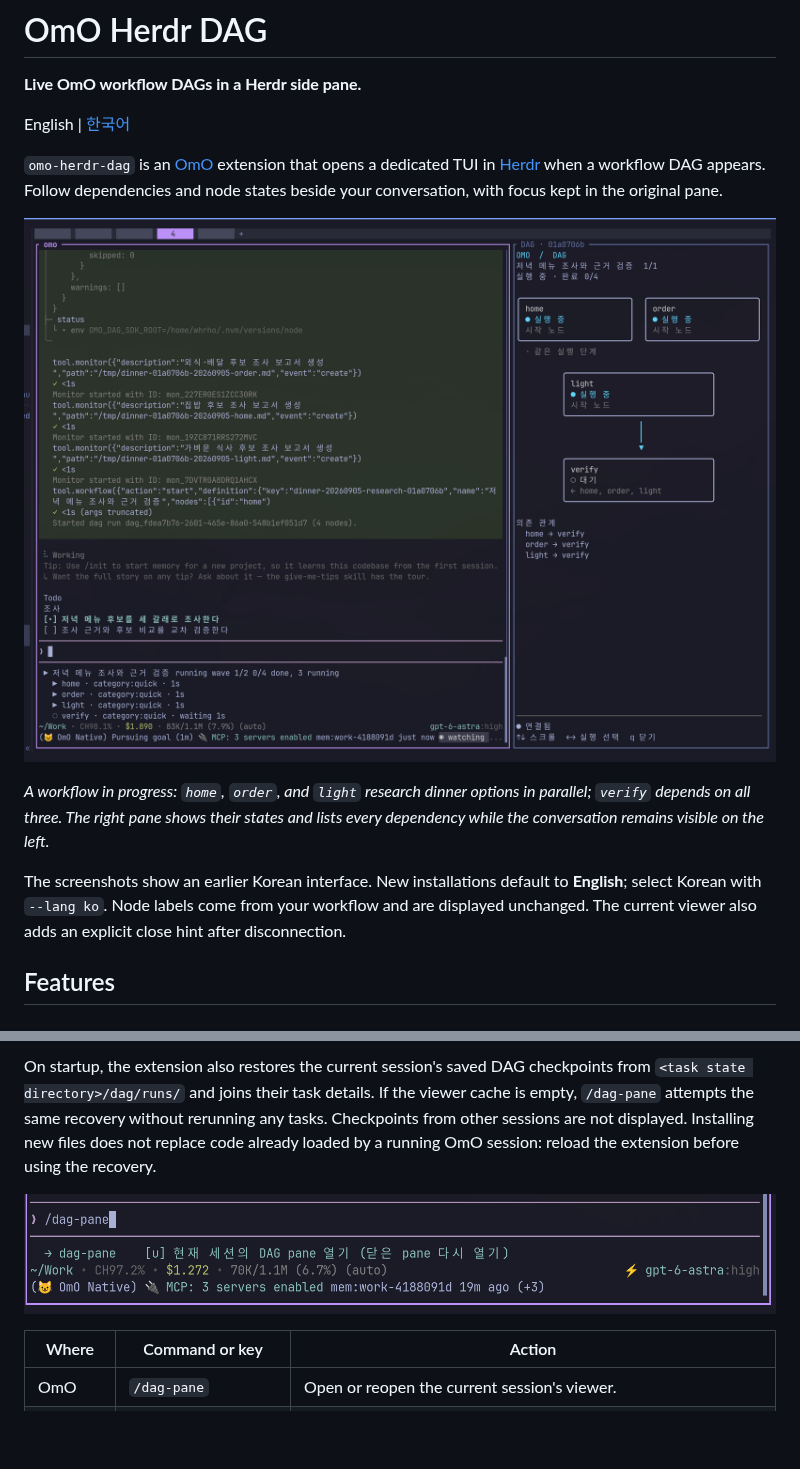
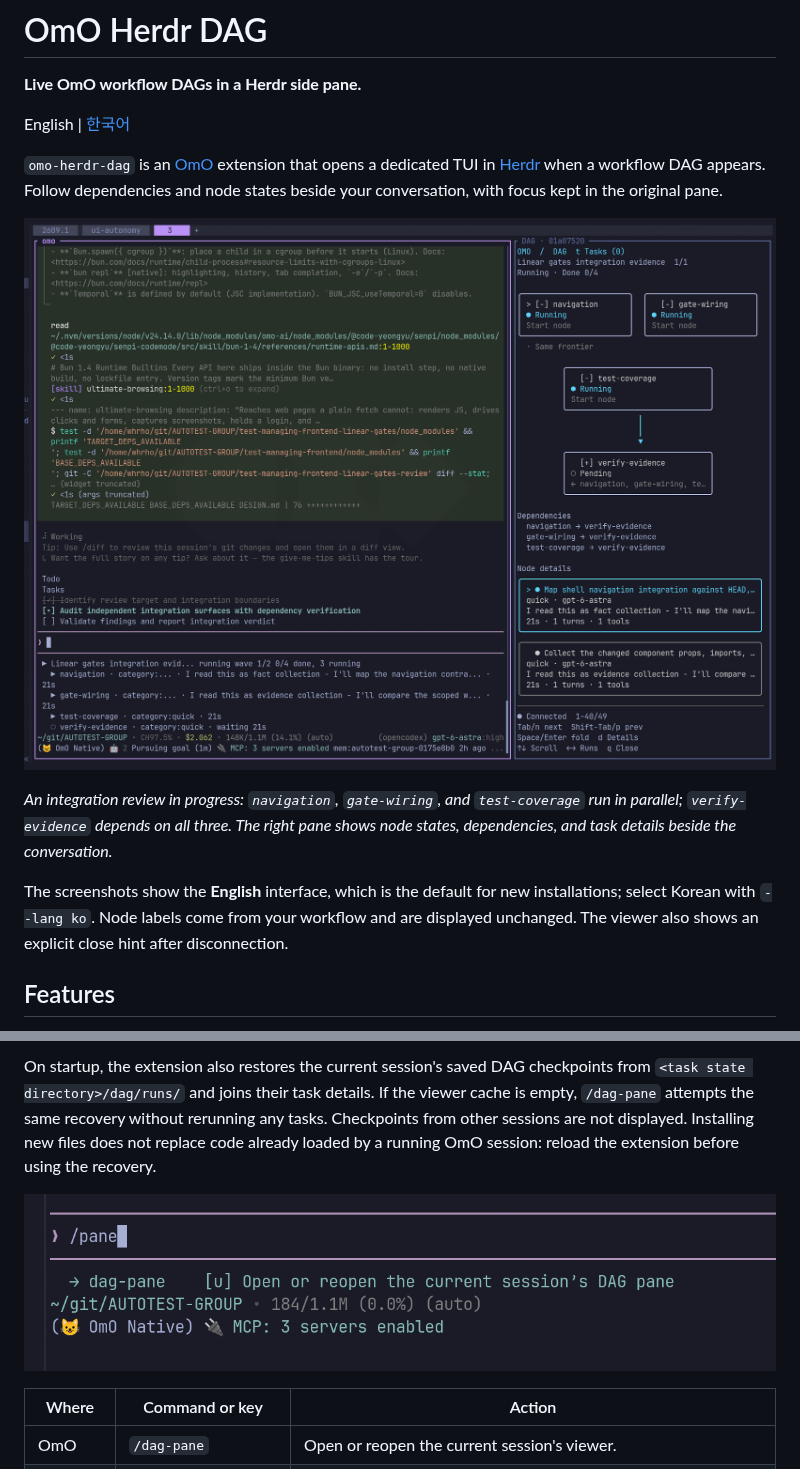
Before and after one commit to jc01rho/omo-herdr-dag, a Markdown page: README.md, 2 parts joined by grey strips. GitHub-like rendering; pictures changed too: docs/screenshots/dag-pane-command-en.png (added), docs/screenshots/workflow-in-progress-en.png (added); blank space fills up the shorter version.

Commit message:
Replace English README screenshots

```diff
--- a/README.md
+++ b/README.md
@@ -6,11 +6,11 @@ English | [한국어](README_KO.md)
 
 `omo-herdr-dag` is an [OmO](https://github.com/code-yeongyu/oh-my-openagent) extension that opens a dedicated TUI in [Herdr](https://herdr.dev/) when a workflow DAG appears. Follow dependencies and node states beside your conversation, with focus kept in the original pane.
 
-![OmO running a dinner research workflow on the left, with three running research nodes and a waiting verification node in the Herdr DAG pane on the right.](https://raw.githubusercontent.com/jc01rho/omo-herdr-dag/main/docs/screenshots/workflow-in-progress.png)
+![OmO running an integration review on the left, with navigation, gate-wiring, and test-coverage running and verify-evidence pending in the Herdr DAG pane on the right.](https://raw.githubusercontent.com/jc01rho/omo-herdr-dag/main/docs/screenshots/workflow-in-progress-en.png)
 
-*A workflow in progress: `home`, `order`, and `light` research dinner options in parallel; `verify` depends on all three. The right pane shows their states and lists every dependency while the conversation remains visible on the left.*
+*An integration review in progress: `navigation`, `gate-wiring`, and `test-coverage` run in parallel; `verify-evidence` depends on all three. The right pane shows node states, dependencies, and task details beside the conversation.*
 
-The screenshots show an earlier Korean interface. New installations default to **English**; select Korean with `--lang ko`. Node labels come from your workflow and are displayed unchanged. The current viewer also adds an explicit close hint after disconnection.
+The screenshots show the **English** interface, which is the default for new installations; select Korean with `--lang ko`. Node labels come from your workflow and are displayed unchanged. The viewer also shows an explicit close hint after disconnection.
 
 ## Features
 
@@ -102,7 +102,7 @@ Type `/dag-pane` in OmO to open the viewer before a workflow starts, or to reope
 
 On startup, the extension also restores the current session's saved DAG checkpoints from `<task state directory>/dag/runs/` and joins their task details. If the viewer cache is empty, `/dag-pane` attempts the same recovery without rerunning any tasks. Checkpoints from other sessions are not displayed. Installing new files does not replace code already loaded by a running OmO session: reload the extension before using the recovery.
 
-![The /dag-pane command in OmO, with completion describing how to open or reopen the current session's DAG pane.](https://raw.githubusercontent.com/jc01rho/omo-herdr-dag/main/docs/screenshots/dag-pane-command.png)
+![OmO command completion listing dag-pane with an English description for opening or reopening the current session's DAG pane.](https://raw.githubusercontent.com/jc01rho/omo-herdr-dag/main/docs/screenshots/dag-pane-command-en.png)
 
 | Where | Command or key | Action |
 | --- | --- | --- |
```
